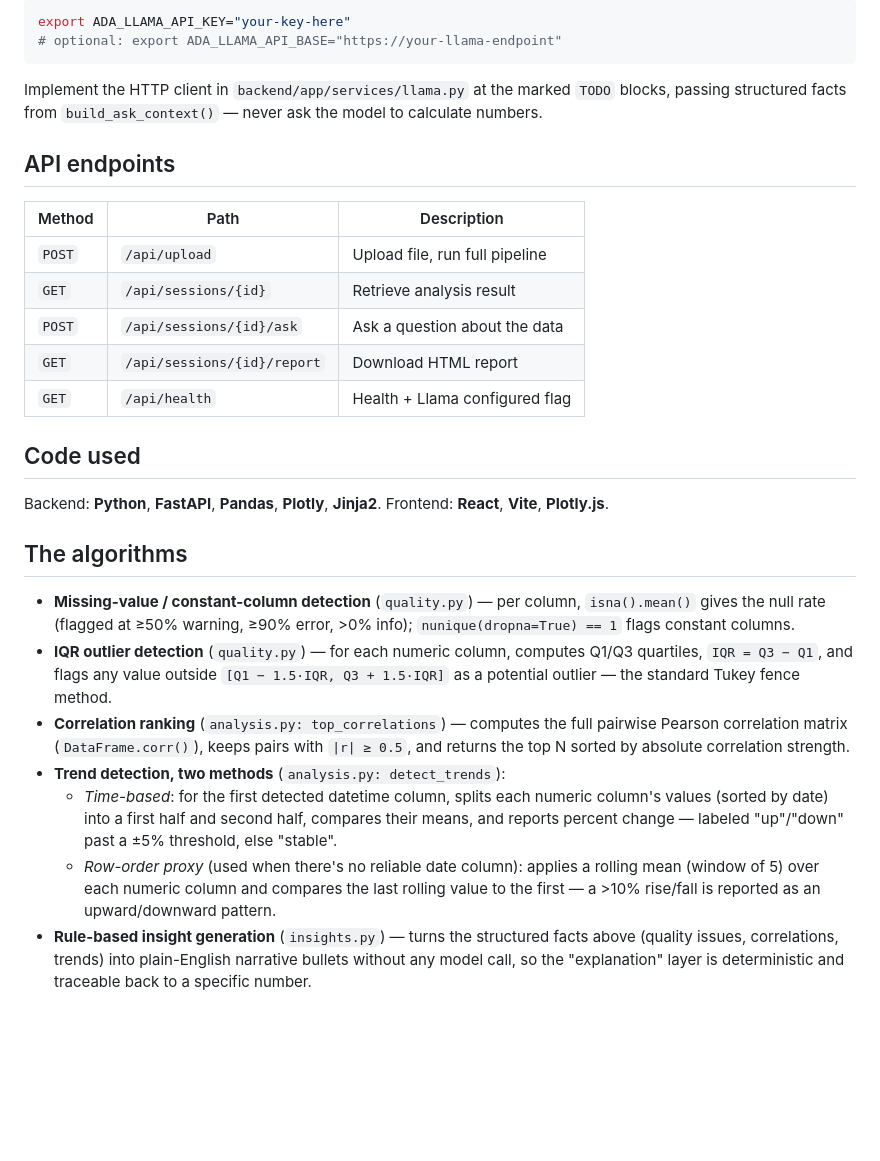
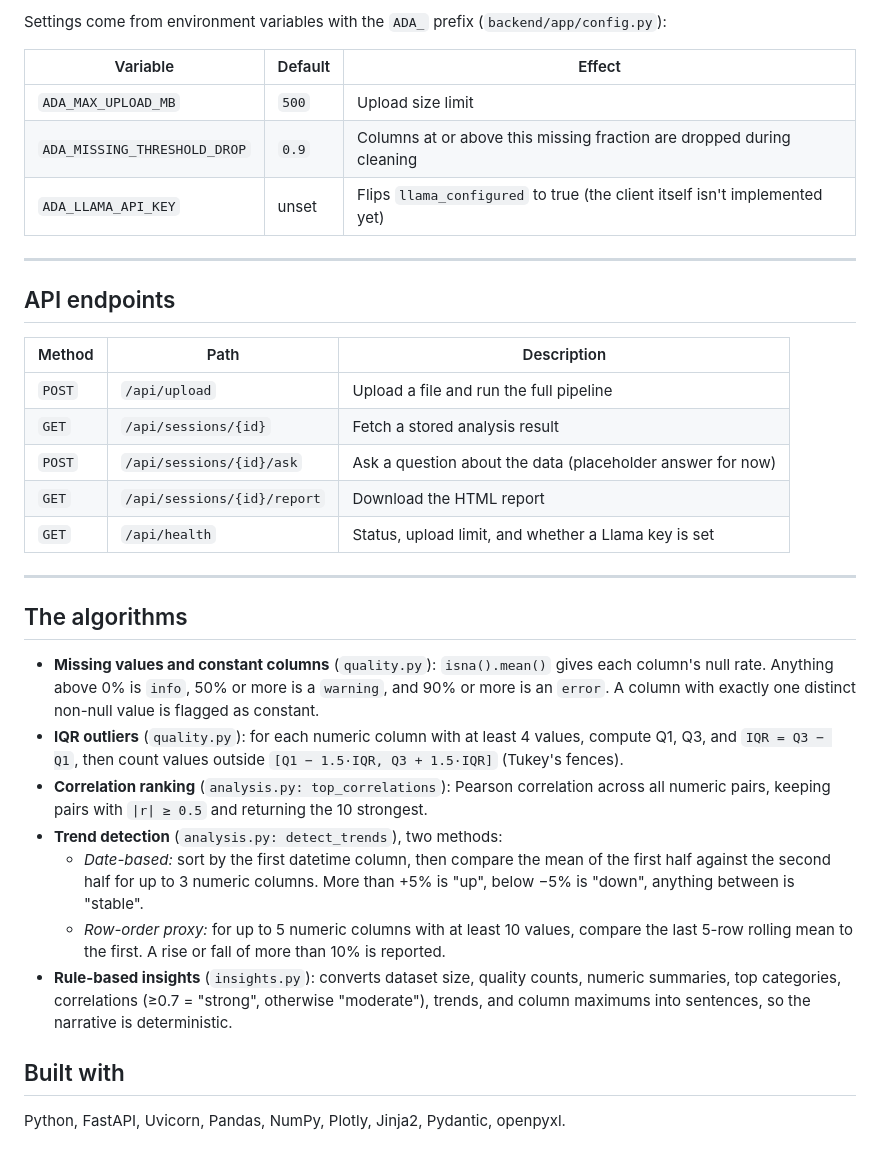
Before and after one commit to grizz6/AI-Data-Analyst-Agent, a Markdown page: README.md, the part around one of its changes. GitHub-like rendering; blank space fills up the shorter version.

````diff
--- a/README.md
+++ b/README.md
@@ -54,30 +66,36 @@ Open [http://localhost:5173](http://localhost:5173) and upload `sample-data/sale
 
-```bash
-export ADA_LLAMA_API_KEY="your-key-here"
-# optional: export ADA_LLAMA_API_BASE="https://your-llama-endpoint"
-```
-Implement the HTTP client in `backend/app/services/llama.py` at the marked `TODO` blocks, passing structured facts from `build_ask_context()` — never ask the model to calculate numbers.
+Settings come from environment variables with the `ADA_` prefix (`backend/app/config.py`):
+
+| Variable | Default | Effect |
+|---|---|---|
+| `ADA_MAX_UPLOAD_MB` | `500` | Upload size limit |
+| `ADA_MISSING_THRESHOLD_DROP` | `0.9` | Columns at or above this missing fraction are dropped during cleaning |
+| `ADA_LLAMA_API_KEY` | unset | Flips `llama_configured` to true (the client itself isn't implemented yet) |
+
+---
 
 ## API endpoints
 
 | Method | Path | Description |
 |--------|------|-------------|
-| `POST` | `/api/upload` | Upload file, run full pipeline |
-| `GET` | `/api/sessions/{id}` | Retrieve analysis result |
-| `POST` | `/api/sessions/{id}/ask` | Ask a question about the data |
-| `GET` | `/api/sessions/{id}/report` | Download HTML report |
-| `GET` | `/api/health` | Health + Llama configured flag |
+| `POST` | `/api/upload` | Upload a file and run the full pipeline |
+| `GET` | `/api/sessions/{id}` | Fetch a stored analysis result |
+| `POST` | `/api/sessions/{id}/ask` | Ask a question about the data (placeholder answer for now) |
+| `GET` | `/api/sessions/{id}/report` | Download the HTML report |
+| `GET` | `/api/health` | Status, upload limit, and whether a Llama key is set |
 
-## Code used
-
-Backend: **Python**, **FastAPI**, **Pandas**, **Plotly**, **Jinja2**. Frontend: **React**, **Vite**, **Plotly.js**.
+---
 
 ## The algorithms
 
-- **Missing-value / constant-column detection** (`quality.py`) — per column, `isna().mean()` gives the null rate (flagged at ≥50% warning, ≥90% error, >0% info); `nunique(dropna=True) == 1` flags constant columns.
-- **IQR outlier detection** (`quality.py`) — for each numeric column, computes Q1/Q3 quartiles, `IQR = Q3 − Q1`, and flags any value outside `[Q1 − 1.5·IQR, Q3 + 1.5·IQR]` as a potential outlier — the standard Tukey fence method.
-- **Correlation ranking** (`analysis.py: top_correlations`) — computes the full pairwise Pearson correlation matrix (`DataFrame.corr()`), keeps pairs with `|r| ≥ 0.5`, and returns the top N sorted by absolute correlation strength.
-- **Trend detection, two methods** (`analysis.py: detect_trends`):
-  - *Time-based*: for the first detected datetime column, splits each numeric column's values (sorted by date) into a first half and second half, compares their means, and reports percent change — labeled "up"/"down" past a ±5% threshold, else "stable".
-  - *Row-order proxy* (used when there's no reliable date column): applies a rolling mean (window of 5) over each numeric column and compares the last rolling value to the first — a >10% rise/fall is reported as an upward/downward pattern.
-- **Rule-based insight generation** (`insights.py`) — turns the structured facts above (quality issues, correlations, trends) into plain-English narrative bullets without any model call, so the "explanation" layer is deterministic and traceable back to a specific number.
+- **Missing values and constant columns** (`quality.py`): `isna().mean()` gives each column's null rate. Anything above 0% is `info`, 50% or more is a `warning`, and 90% or more is an `error`. A column with exactly one distinct non-null value is flagged as constant.
+- **IQR outliers** (`quality.py`): for each numeric column with at least 4 values, compute Q1, Q3, and `IQR = Q3 − Q1`, then count values outside `[Q1 − 1.5·IQR, Q3 + 1.5·IQR]` (Tukey's fences).
+- **Correlation ranking** (`analysis.py: top_correlations`): Pearson correlation across all numeric pairs, keeping pairs with `|r| ≥ 0.5` and returning the 10 strongest.
+- **Trend detection** (`analysis.py: detect_trends`), two methods:
+  - *Date-based:* sort by the first datetime column, then compare the mean of the first half against the second half for up to 3 numeric columns. More than +5% is "up", below −5% is "down", anything between is "stable".
+  - *Row-order proxy:* for up to 5 numeric columns with at least 10 values, compare the last 5-row rolling mean to the first. A rise or fall of more than 10% is reported.
+- **Rule-based insights** (`insights.py`): converts dataset size, quality counts, numeric summaries, top categories, correlations (≥0.7 = "strong", otherwise "moderate"), trends, and column maximums into sentences, so the narrative is deterministic.
+
+## Built with
+
+Python, FastAPI, Uvicorn, Pandas, NumPy, Plotly, Jinja2, Pydantic, openpyxl.
````
Also changed, not shown: other parts of README.md (+42 -30 lines).
